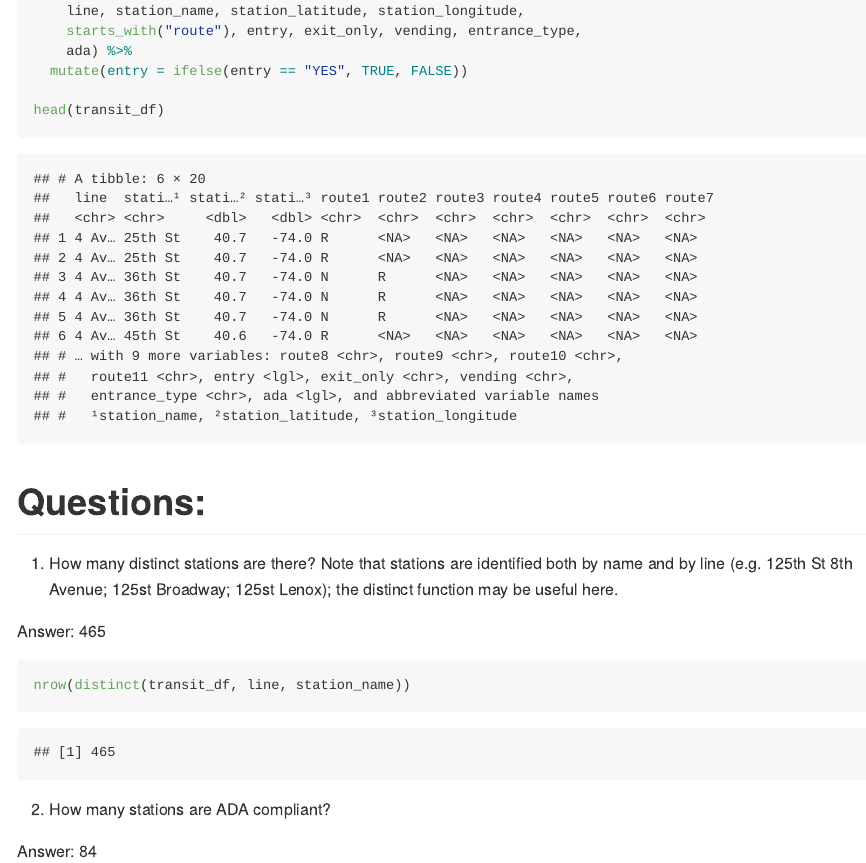
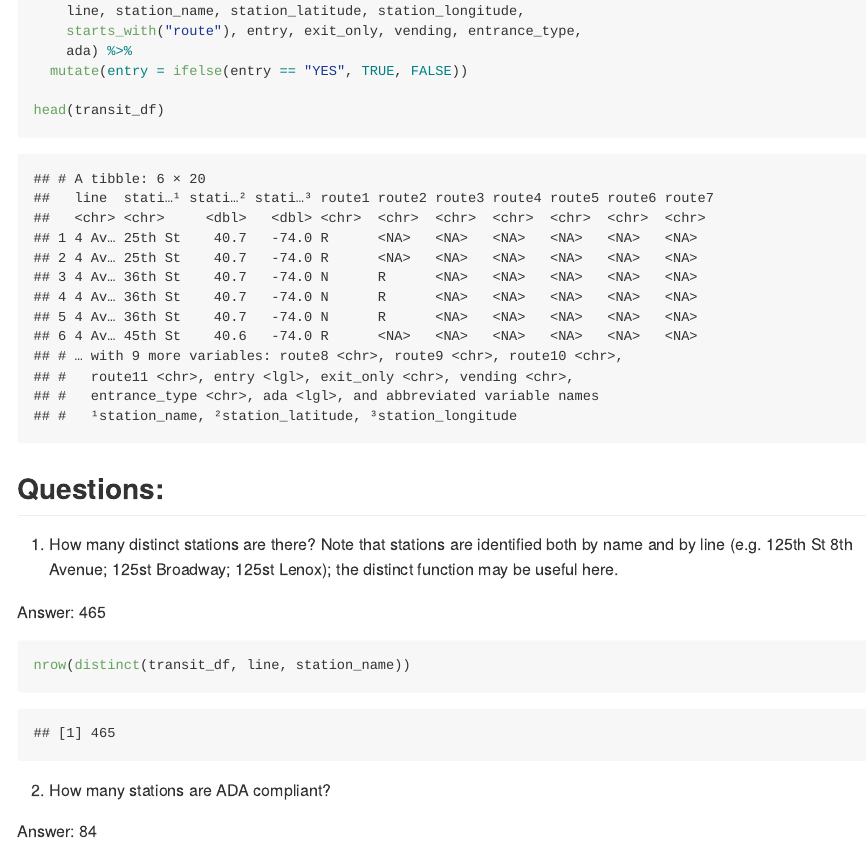
Before and after one commit to pl2848/p8105_hw2_pl2848, an R Markdown document (p8105_hw2_pl2848.Rmd): the page in a window 1100 px wide, from 830 px down. The pictures show the output file p8105_hw2_pl2848.md that the author committed with the source, drawn offline in the style of GitHub; long lines of code are wrapped.

Commit message:
changed the format

```diff
--- a/p8105_hw2_pl2848.Rmd
+++ b/p8105_hw2_pl2848.Rmd
@@ -31,7 +31,7 @@ head(transit_df)
 
 
 
-# Questions:
+## Questions:
 1. How many distinct stations are there? Note that stations are identified both by name and by line (e.g. 125th St 8th Avenue; 125st Broadway; 125st Lenox); the distinct function may be useful here.
 
 Answer: 465
```
Also changed, not shown: p8105_hw2_pl2848.md, p8105_hw2_pl2848.Rmd (2 more changed lines).
